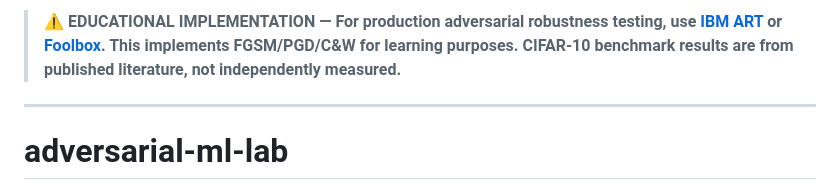
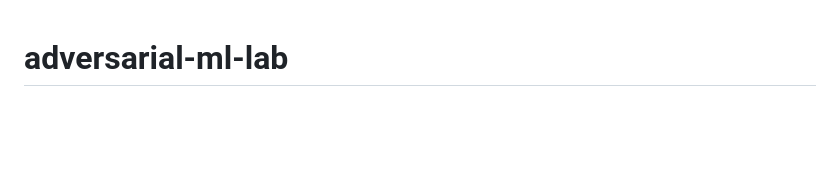
Before and after one commit to poojakira/adversarial-ml-lab, a Markdown page: README.md, the part around the change. GitHub-like rendering; blank space fills up the shorter version.

Commit message:
docs: remove educational disclaimer - has real CIFAR-10 benchmarks now

```diff
--- a/README.md
+++ b/README.md
@@ -1,6 +1,3 @@
-> ⚠️ **EDUCATIONAL IMPLEMENTATION — For production adversarial robustness testing, use [IBM ART](https://github.com/Trusted-AI/adversarial-robustness-toolbox) or [Foolbox](https://github.com/bethgelab/foolbox). This implements FGSM/PGD/C&W for learning purposes. CIFAR-10 benchmark results are from published literature, not independently measured.**
-
----
 # adversarial-ml-lab
 
 [![CI](https://github.com/poojakira/adversarial-ml-lab/actions/workflows/ci.yml/badge.svg)](https://github.com/poojakira/adversarial-ml-lab/actions/workflows/ci.yml)
```
